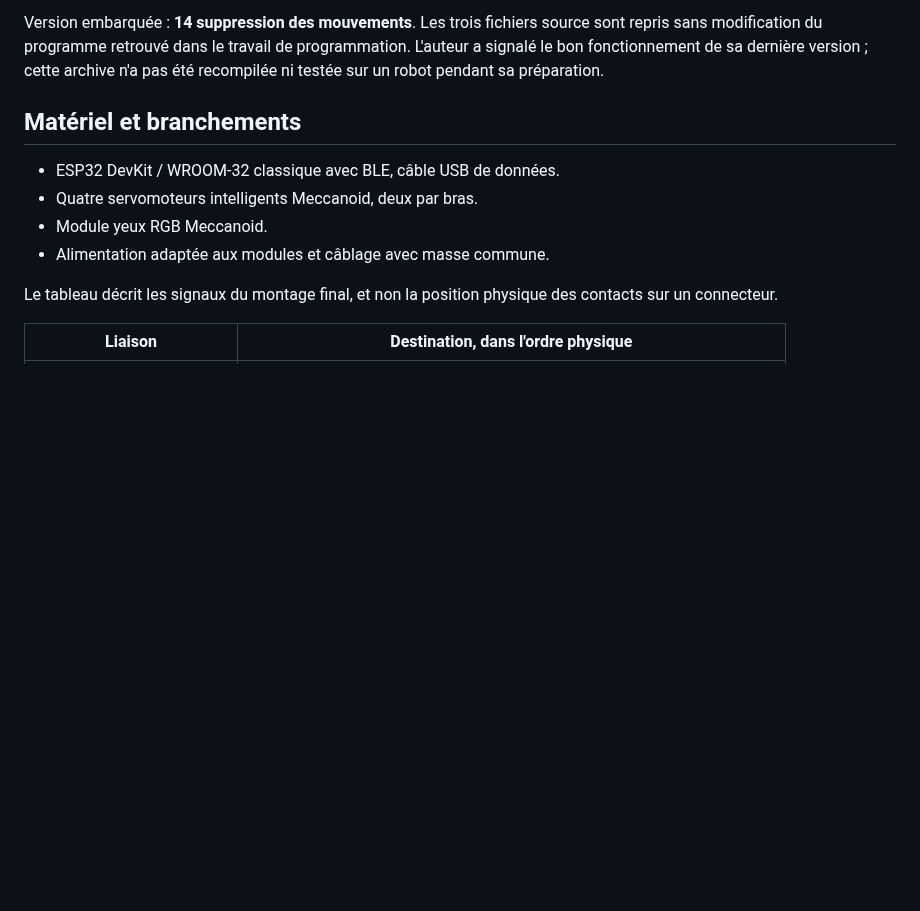
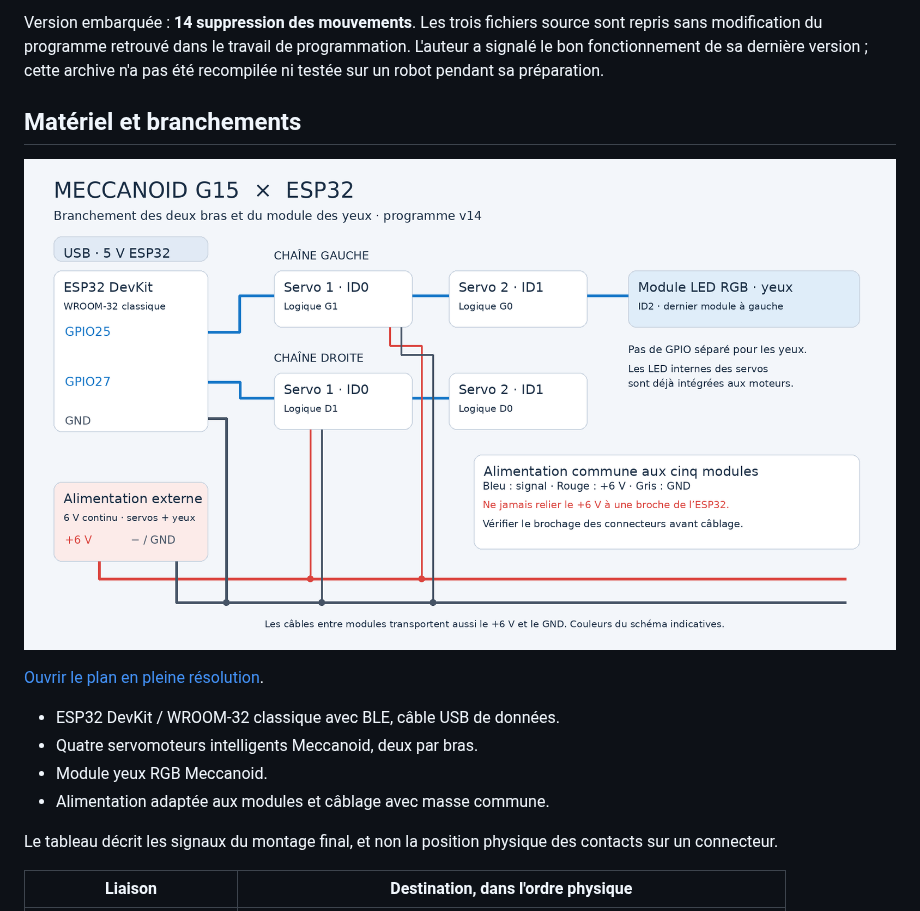
Before and after one commit to NicolasVuillier/meccanoid-esp32-bubblai, a Markdown page: README.md, the part around the change. Rendered like a GitHub page; pictures changed too: docs/Meccanoid_ESP32_branchements.png (added); blank space fills up the shorter version.

Commit message:
Ajouter le plan de montage ESP32 au README

```diff
--- a/README.md
+++ b/README.md
@@ -14,6 +14,10 @@ Ouvrir `MeccanoidG15BrasLeds/MeccanoidG15BrasLeds.ino` dans Arduino IDE. Garder
 Version embarquée : **14 suppression des mouvements**. Les trois fichiers source sont repris sans modification du programme retrouvé dans le travail de programmation. L'auteur a signalé le bon fonctionnement de sa dernière version ; cette archive n'a pas été recompilée ni testée sur un robot pendant sa préparation.
 
 ## Matériel et branchements
+
+![Plan de montage Meccanoid G15 et ESP32 : deux chaînes de servos, yeux et alimentation externe](docs/Meccanoid_ESP32_branchements.png)
+
+[Ouvrir le plan en pleine résolution](docs/Meccanoid_ESP32_branchements.png).
 
 - ESP32 DevKit / WROOM-32 classique avec BLE, câble USB de données.
 - Quatre servomoteurs intelligents Meccanoid, deux par bras.
```
